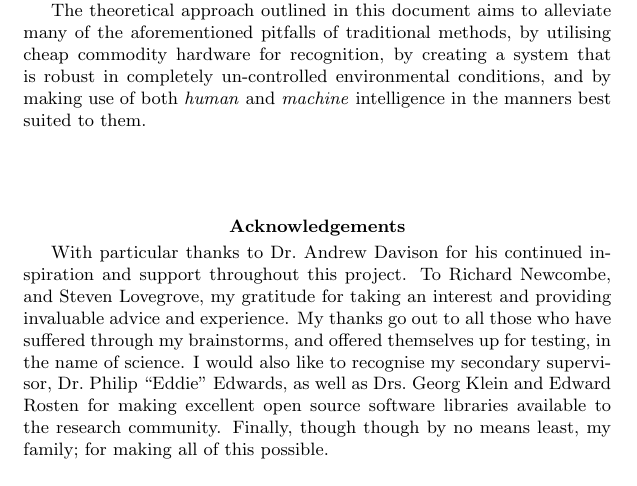
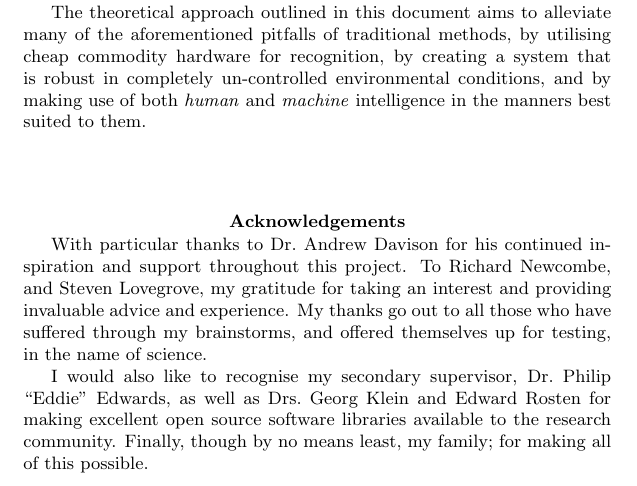
Before and after one commit to MajorError/Scanner, a LaTeX paper (report/Report.tex): part of page 1 of 62, cut so that both start at the same text. Compiled offline with pdfLaTeX; a LaTeX package or settings file that is missing is left out.

Commit message:
Last acknowledgements fix. Promise.

```diff
--- a/report/Report.tex
+++ b/report/Report.tex
@@ -80,7 +80,9 @@ The theoretical approach outlined in this document aims to alleviate many of the
 \makeatother
 
 \begin{acknowledgements}
-With particular thanks to Dr.\ Andrew Davison for his continued inspiration and support throughout this project. To Richard Newcombe, and Steven Lovegrove, my gratitude for taking an interest and providing invaluable advice and experience. My thanks go out to all those who have suffered through my brainstorms, and offered themselves up for testing, in the name of science. I would also like to recognise my secondary supervisor, Dr.\ Philip ``Eddie" Edwards, as well as Drs.\ Georg Klein and Edward Rosten for making excellent open source software libraries available to the research community. Finally, though though by no means least, my family; for making all of this possible.
+With particular thanks to Dr.\ Andrew Davison for his continued inspiration and support throughout this project. To Richard Newcombe, and Steven Lovegrove, my gratitude for taking an interest and providing invaluable advice and experience. My thanks go out to all those who have suffered through my brainstorms, and offered themselves up for testing, in the name of science.
+
+ I would also like to recognise my secondary supervisor, Dr.\ Philip ``Eddie" Edwards, as well as Drs.\ Georg Klein and Edward Rosten for making excellent open source software libraries available to the research community. Finally, though by no means least, my family; for making all of this possible.
 \end{acknowledgements}
 
 \pagebreak
```
